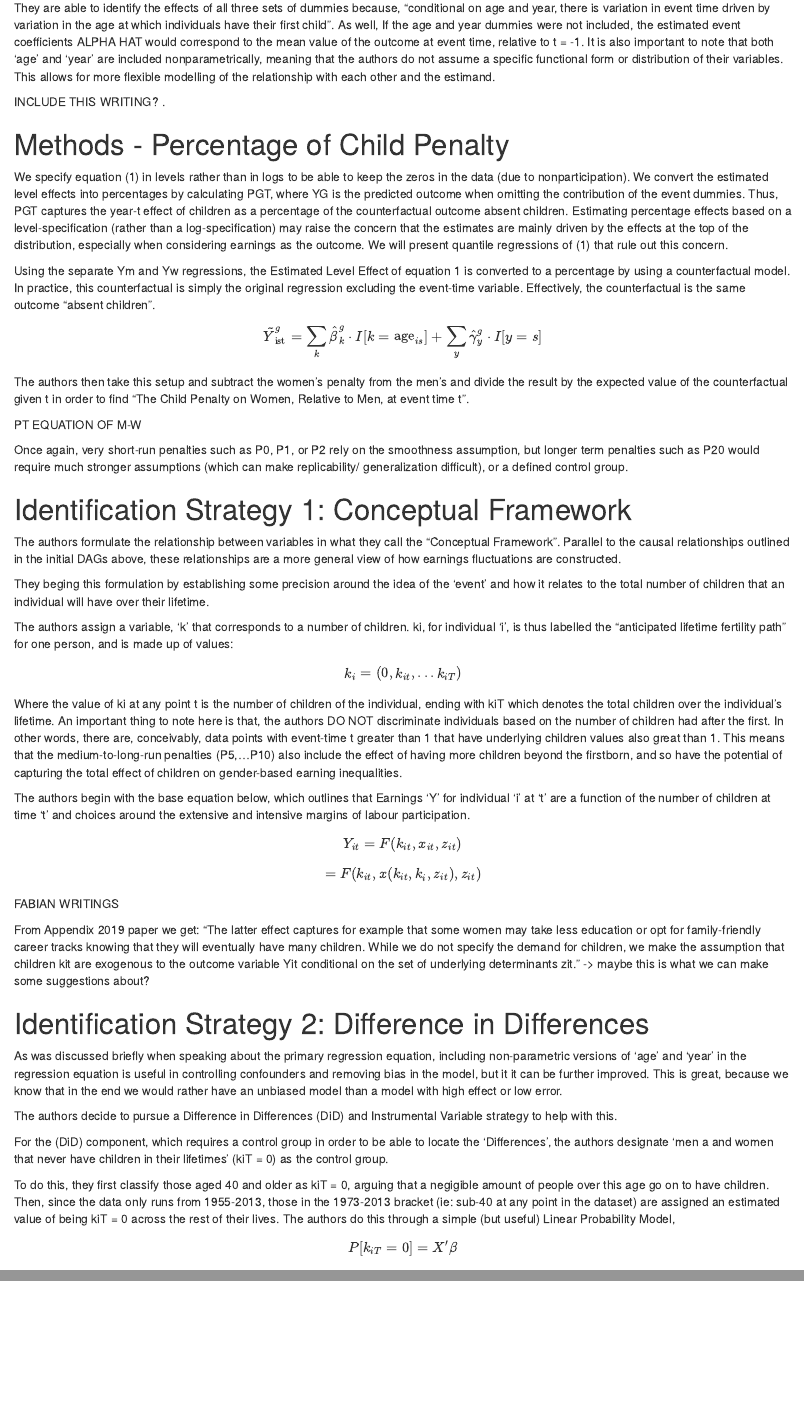
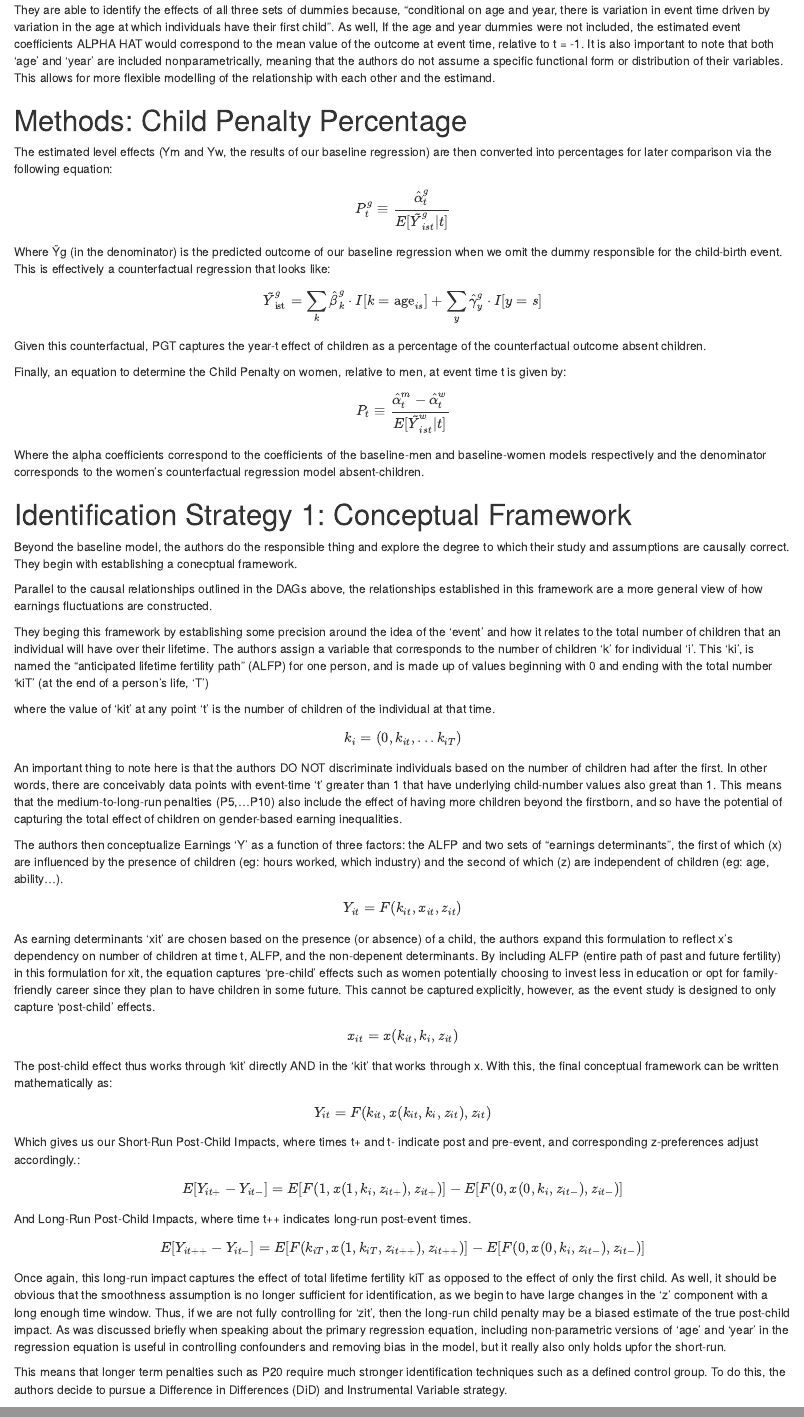
Before and after one commit to fpawelczyk/causal-inference-brasdefer-pawelczyk, an R Markdown document (ci-brasdefer-pawelczyk-report-copy.Rmd): the page in a window 1100 px wide, from 2860 px down before the commit and from 2680 px down after it, so that both start at the same text, and a second part further down, joined at a grey line. Rendered offline with R 4.5, knitr and Pandoc, with nearby package versions; some code elsewhere in the file could not run offline.

Commit message:
Full Draft of JP Writing

```diff
--- a/ci-brasdefer-pawelczyk-report-copy.Rmd
+++ b/ci-brasdefer-pawelczyk-report-copy.Rmd
@@ -164,89 +155,75 @@ It is also important to note that both 'age' and 'year' are included nonparametr
 
 
 
-INCLUDE THIS WRITING?
-.
+# Methods: Child Penalty Percentage
+
+The estimated level effects (Ym and Yw, the results of our baseline regression) are then converted into percentages for later comparison via the following equation:
+
+$$P^{g}_{t} \equiv \frac{\hat{\alpha}^{g}_{t}}{E[\tilde{Y}^{g}_{ist}| t]}$$
+
+Where Ỹg (in the denominator) is the predicted outcome of our baseline regression when we omit the dummy responsible for the child-birth event. This is effectively a counterfactual regression that looks like:
+
+
+
+$$\tilde{Y}^{g}_{\text{ist}} = \sum_k \hat{\beta}^{g}_{k} \cdot I[k = \text{age}_{is}] + \sum_y \hat{\gamma}^{g}_{y} \cdot I[y = s]  $$
+
+Given this counterfactual, PGT captures the year-t effect of children as a percentage of the counterfactual outcome absent children.
+
+Finally, an equation to determine the Child Penalty on women, relative to men, at event time t is given by:
+
+$$P_{t} \equiv \frac{\hat{\alpha}^{m}_{t} - \hat{\alpha}^{w}_{t}}{E[\tilde{Y}^{w}_{ist}|   t  ]}$$
+
+
+
+Where the alpha coefficients correspond to the coefficients of the baseline-men and baseline-women models respectively and the denominator corresponds to the women's counterfactual regression model absent-children.
 
 
 
 
 
 
+# Identification Strategy 1: Conceptual Framework
+Beyond the baseline model, the authors do the responsible thing and explore the degree to which their study and assumptions are causally correct. They begin with establishing a conecptual framework.
+
+Parallel to the causal relationships outlined in the DAGs above, the relationships established in this framework are a more general view of how earnings fluctuations are constructed.
 
 
+They beging this framework by establishing some precision around the idea of the 'event' and how it relates to the total number of children that an individual will have over their lifetime. The authors assign a variable that corresponds to the number of children 'k' for individual 'i'. This 'ki', is named the "anticipated lifetime fertility path" (ALFP) for one person, and is made up of values beginning with 0 and ending with the total number 'kiT' (at the end of a person's life, 'T')
 
-
-
-
-
-# Methods - Percentage of Child Penalty
-
-
-
-We specify equation (1) in levels rather than in logs to be able to keep the
-zeros in the data (due to nonparticipation). We convert the estimated level
-effects into percentages by calculating PGT, where YG is the predicted outcome when omitting the contribution of the event dummies.
-Thus, PGT captures the year-t effect of children as a percentage of the counterfactual outcome absent children. Estimating percentage effects based on a level-specification (rather than a log-specification) may raise the concern that the estimates are mainly driven by the effects at the top of the distribution, especially when considering earnings as the outcome. We will present quantile regressions of (1) that rule out this concern.
-
-
-
-
-
-Using the separate Ym and Yw regressions,  the Estimated Level Effect of equation 1 is converted to a percentage by using a counterfactual model. In practice, this counterfactual is simply the original regression excluding the event-time variable. Effectively, the counterfactual is the same outcome "absent children".
-
-$$\tilde{Y}^{g}_{\text{ist}} = \sum_k \hat{\beta}^{g}_{k} \cdot I[k = \text{age}_{is}] + \sum_y \hat{\gamma}^{g}_{y} \cdot I[y = s]  $$
-
-The authors then take this setup and subtract the women's penalty from the men's and divide the result by the expected value of the counterfactual given t in order to find "The Child Penalty on Women, Relative to Men, at event time t".
-
-
-PT EQUATION OF M-W
-
-
-Once again, very short-run penalties such as P0, P1, or P2 rely on the smoothness assumption, but longer term penalties such as P20 would require much stronger assumptions (which can make replicability/ generalization difficult), or a defined control group.
-
-
-
-
-# Identification Strategy 1: Conceptual Framework
-The authors formulate the relationship between variables in what they call the "Conceptual Framework".
-Parallel to the causal relationships outlined in the initial DAGs above, these relationships are a more general view of how earnings fluctuations are constructed.
-
-They beging this formulation by establishing some precision around the idea of the 'event' and how it relates to the total number of children that an individual will have over their lifetime.
-
-The authors assign a variable, 'k' that corresponds to a number of children. ki, for individual 'i', is thus labelled the "anticipated lifetime fertility path" for one person, and is made up of values:
+where the value of 'kit' at any point 't' is the number of children of the individual at that time.
 
 $$ k_{i} = (0, k_{it}, ...k_{iT})$$
-Where the value of ki at any point t is the number of children of the individual, ending with kiT which denotes the total children over the individual's lifetime. An important thing to note here is that, the authors DO NOT discriminate individuals based on the number of children had after the first. In other words, there are, conceivably, data points with event-time t greater than 1 that have underlying children values also great than 1. This means that the medium-to-long-run penalties (P5,...P10) also include the effect of having more children beyond the firstborn, and so have the potential of capturing the total effect of children on gender-based earning inequalities.
+An important thing to note here is that the authors DO NOT discriminate individuals based on the number of children had after the first. In other words, there are conceivably data points with event-time 't' greater than 1 that have underlying child-number values also great than 1. This means that the medium-to-long-run penalties (P5,...P10) also include the effect of having more children beyond the firstborn, and so have the potential of capturing the total effect of children on gender-based earning inequalities.
 
-The authors begin with the base equation below, which outlines that Earnings 'Y' for individual 'i' at 't' are a function of the number of children at time 't' and choices around the extensive and intensive margins of labour participation.
+The authors then conceptualize Earnings 'Y' as a function of three factors: the ALFP and two sets of "earnings determinants", the first of which (x) are influenced by the presence of children (eg: hours worked, which industry) and the second of which (z) are independent of children (eg: age, ability...).
 
 
 $$Y_{it} = F(k_{it}, x_{it}, z_{it})$$
-$$      = F(k_{it},x(k_{it},k_i,z_{it}),z_{it})$$
+
+As earning determinants 'xit' are chosen based on the presence (or absence) of a child, the authors expand this formulation to reflect x's dependency on number of children at time t, ALFP, and the non-depenent determinants. By including ALFP (entire path of past and future fertility) in this formulation for xit, the equation captures 'pre-child' effects such as women potentially choosing to invest less in education or opt for family-friendly career since they plan to have children in some future. This cannot be captured explicitly, however, as the event study is designed to only capture 'post-child' effects.
+
+$$   x_{it}    = x(k_{it},k_i,z_{it}) $$
+
+The post-child effect thus works through 'kit' directly AND in the 'kit' that works through x. With this, the final conceptual framework can be written mathematically as:
+
+$$   Y_{it}    = F(k_{it},x(k_{it},k_i,z_{it}),z_{it}) $$
+Which gives us our Short-Run Post-Child Impacts, where times t+ and t- indicate post and pre-event, and corresponding z-preferences adjust accordingly.:
+
+$$E[Y_{it+} - Y_{it-}] = E[F(1, x(1, k_{i}, z_{it+}), z_{it+})] - E[F(0, x(0, k_{i}, z_{it-}), z_{it-})]$$
+
+And Long-Run Post-Child Impacts, where time t++ indicates long-run post-event times.
 
 
+$$E[Y_{it++} - Y_{it-}] = E[F(k_{iT}, x(1, k_{iT}, z_{it++}), z_{it++})] - E[F(0, x(0, k_{i}, z_{it-}), z_{it-})]$$
 
+Once again, this long-run impact captures the effect of total lifetime fertility kiT as opposed to the effect of only the first child. As well, it should be obvious that the smoothness assumption is no longer sufficient for identification, as we begin to have large changes in the 'z' component with a long enough time window. Thus, if we are not fully controlling for 'zit', then the long-run child penalty may be a biased estimate of the true post-child impact.
+As was discussed briefly when speaking about the primary regression equation, including non-parametric versions of 'age' and 'year' in the regression equation is useful in controlling confounders and removing bias in the model, but it really also only holds upfor the short-run.
 
-
-
-FABIAN WRITINGS
-
-
-From Appendix 2019 paper we get: "The latter effect captures for example that some women may take less education or
-opt for family-friendly career tracks knowing that they will eventually have many children.
-While we do not specify the demand for children, we make the assumption that children kit are exogenous to the outcome variable Yit conditional on the set of underlying determinants zit." -> maybe this is what we can make some suggestions about?
-
-
-
-
+This means that longer term penalties such as P20 require much stronger identification techniques such as a defined control group. To do this, the authors decide to pursue a Difference in Differences (DiD) and Instrumental Variable strategy.
 
 
 
 # Identification Strategy 2: Difference in Differences
-As was discussed briefly when speaking about the primary regression equation, including non-parametric versions of 'age' and 'year' in the regression equation is useful in controlling confounders and removing bias in the model, but it it can be further improved. This is great, because we know that in the end we would rather have an unbiased model than a model with high effect or low error.
-
-The authors decide to pursue a Difference in Differences (DiD) and Instrumental Variable strategy to help with this.
-
 For the (DiD) component, which requires a control group in order to be able to locate the 'Differences', the authors designate 'men a and women that never have children in their lifetimes' (kiT = 0) as the control group.
 
 To do this, they first classify those aged 40 and older as kiT = 0, arguing that a negigible amount of people over this age go on to have children. Then, since the data only runs from 1955-2013, those in the 1973-2013 bracket (ie: sub-40 at any point in the dataset) are assigned an estimated value of being kiT = 0 across the rest of their lives. The authors do this through a simple (but useful) Linear Probability Model,
```
Also changed, not shown: ci-brasdefer-pawelczyk-report-copy.Rmd (30 more changed lines).
